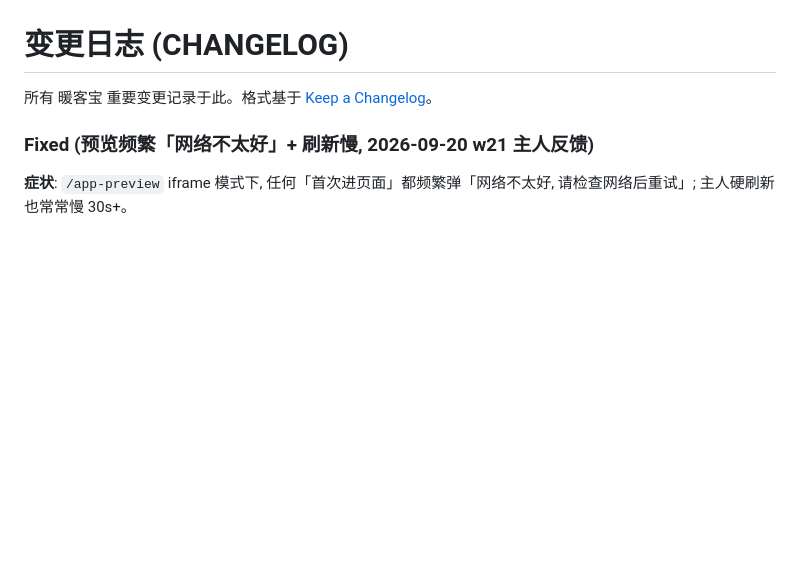
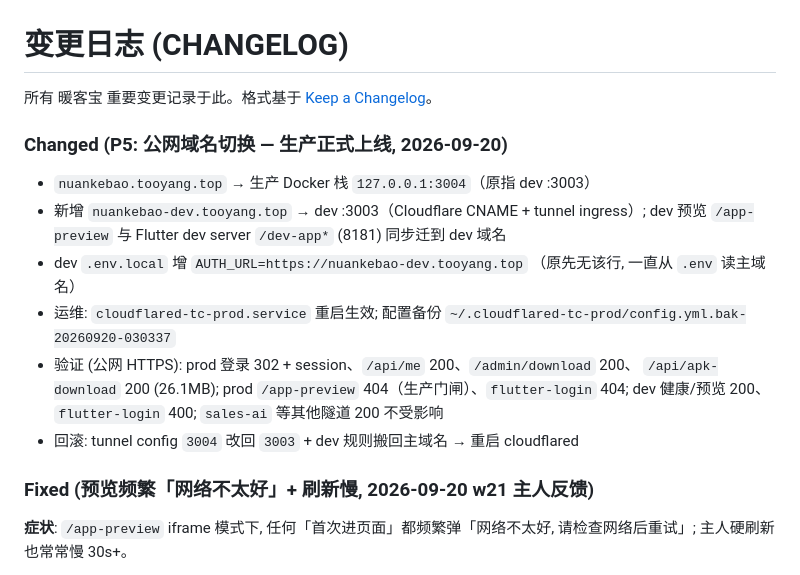
Before and after one commit to yfxdwc/nuankebao-agent, a Markdown page: CHANGELOG.md, the part around the change. Rendered like a GitHub page; blank space fills up the shorter version.

Commit message:
docs+changelog(P5): 公网域名切换上线 (prod 主域名 → :3004; dev → nuankebao-dev)

```diff
--- a/CHANGELOG.md
+++ b/CHANGELOG.md
@@ -1,6 +1,20 @@
 # 变更日志 (CHANGELOG)
 
 所有 暖客宝 重要变更记录于此。格式基于 [Keep a Changelog](https://keepachangelog.com/)。
+
+### Changed (P5: 公网域名切换 — 生产正式上线, 2026-09-20)
+
+- `nuankebao.tooyang.top` → 生产 Docker 栈 `127.0.0.1:3004`（原指 dev :3003）
+- 新增 `nuankebao-dev.tooyang.top` → dev :3003（Cloudflare CNAME + tunnel ingress）;
+  dev 预览 `/app-preview` 与 Flutter dev server `/dev-app*` (8181) 同步迁到 dev 域名
+- dev `.env.local` 增 `AUTH_URL=https://nuankebao-dev.tooyang.top`
+  （原先无该行, 一直从 `.env` 读主域名）
+- 运维: `cloudflared-tc-prod.service` 重启生效; 配置备份
+  `~/.cloudflared-tc-prod/config.yml.bak-20260920-030337`
+- 验证 (公网 HTTPS): prod 登录 302 + session、`/api/me` 200、`/admin/download` 200、
+  `/api/apk-download` 200 (26.1MB); prod `/app-preview` 404（生产门闸）、`flutter-login` 404;
+  dev 健康/预览 200、`flutter-login` 400; `sales-ai` 等其他隧道 200 不受影响
+- 回滚: tunnel config `3004` 改回 `3003` + dev 规则搬回主域名 → 重启 cloudflared
 
 ### Fixed (预览频繁「网络不太好」+ 刷新慢, 2026-09-20 w21 主人反馈)
 
```
Also changed, not shown: docs/deploy.md (+2 -1 lines), docs/deploy/production-plan.md (+10 -1 lines).
